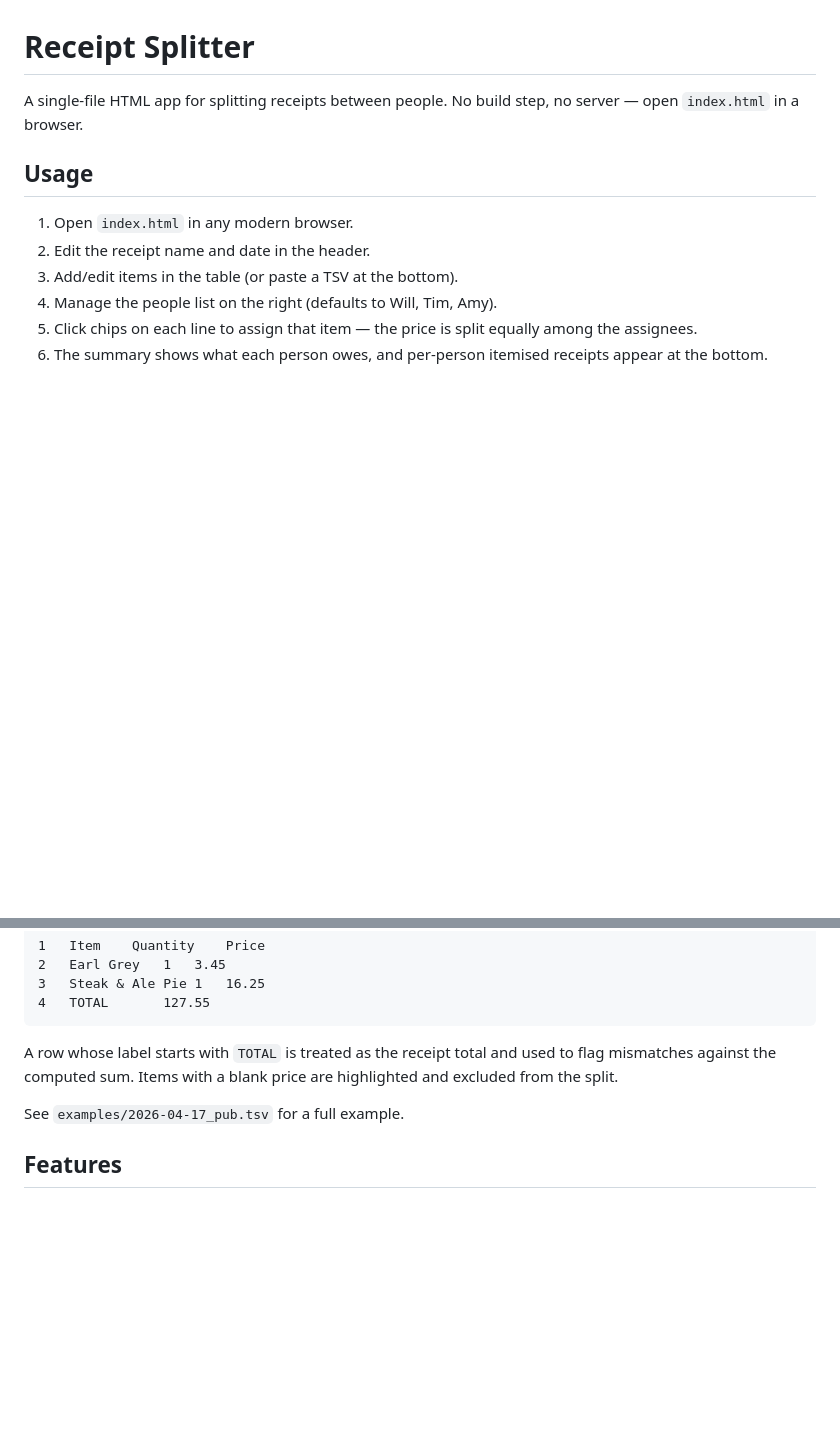
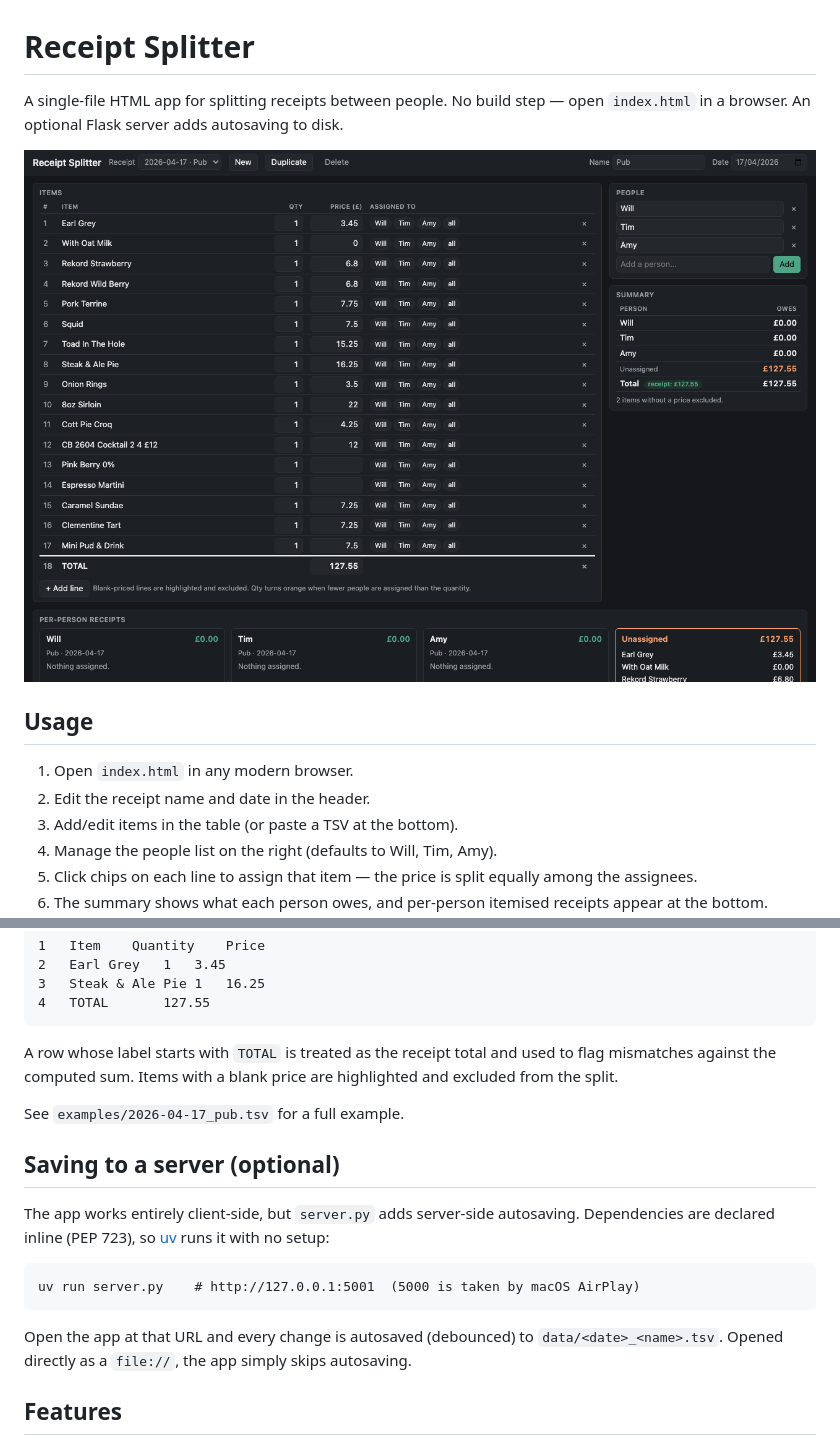
Before and after one commit to willbr/receipt-splitter, a Markdown page: README.md, 2 parts joined by grey strips. GitHub-like rendering; pictures changed too: docs/screenshot.png (added); blank space fills up the shorter version.

````diff
--- a/README.md
+++ b/README.md
@@ -1,6 +1,8 @@
 # Receipt Splitter
 
-A single-file HTML app for splitting receipts between people. No build step, no server — open `index.html` in a browser.
+A single-file HTML app for splitting receipts between people. No build step — open `index.html` in a browser. An optional Flask server adds autosaving to disk.
+
+![Receipt Splitter screenshot](docs/screenshot.png)
 
 ## Usage
 
@@ -26,6 +28,16 @@ A row whose label starts with `TOTAL` is treated as the receipt total and used t
 
 See `examples/2026-04-17_pub.tsv` for a full example.
 
+## Saving to a server (optional)
+
+The app works entirely client-side, but `server.py` adds server-side autosaving. Dependencies are declared inline (PEP 723), so [uv](https://docs.astral.sh/uv/) runs it with no setup:
+
+```
+uv run server.py    # http://127.0.0.1:5001  (5000 is taken by macOS AirPlay)
+```
+
+Open the app at that URL and every change is autosaved (debounced) to `data/<date>_<name>.tsv`. Opened directly as a `file://`, the app simply skips autosaving.
+
 ## Features
 
 - Multiple receipts persisted to `localStorage` (New / Duplicate / Delete).
````
Also changed, not shown: CLAUDE.md (+3 -4 lines), 3 other files.
